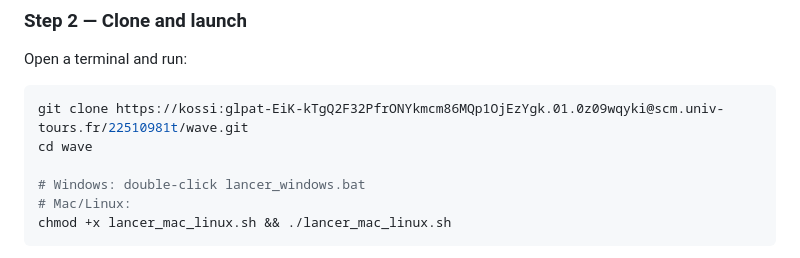
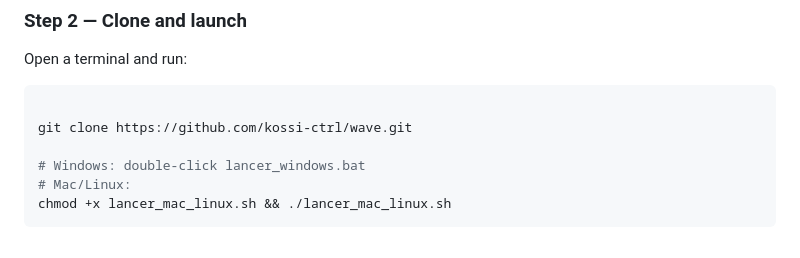
Before and after one commit to kossi-ctrl/Wave, a Markdown page: README.md, the part around the change. Drawn GitHub-style.

````diff
--- a/README.md
+++ b/README.md
@@ -76,8 +76,8 @@ You need **Python 3.11+** installed on your computer.
 Open a terminal and run:
 
 ```bash
-git clone https://kossi:glpat-EiK-kTgQ2F32PfrONYkmcm86MQp1OjEzYgk.01.0z09wqyki@scm.univ-tours.fr/22510981t/wave.git
-cd wave
+
+git clone https://github.com/kossi-ctrl/wave.git
 
 # Windows: double-click lancer_windows.bat
 # Mac/Linux:
````
